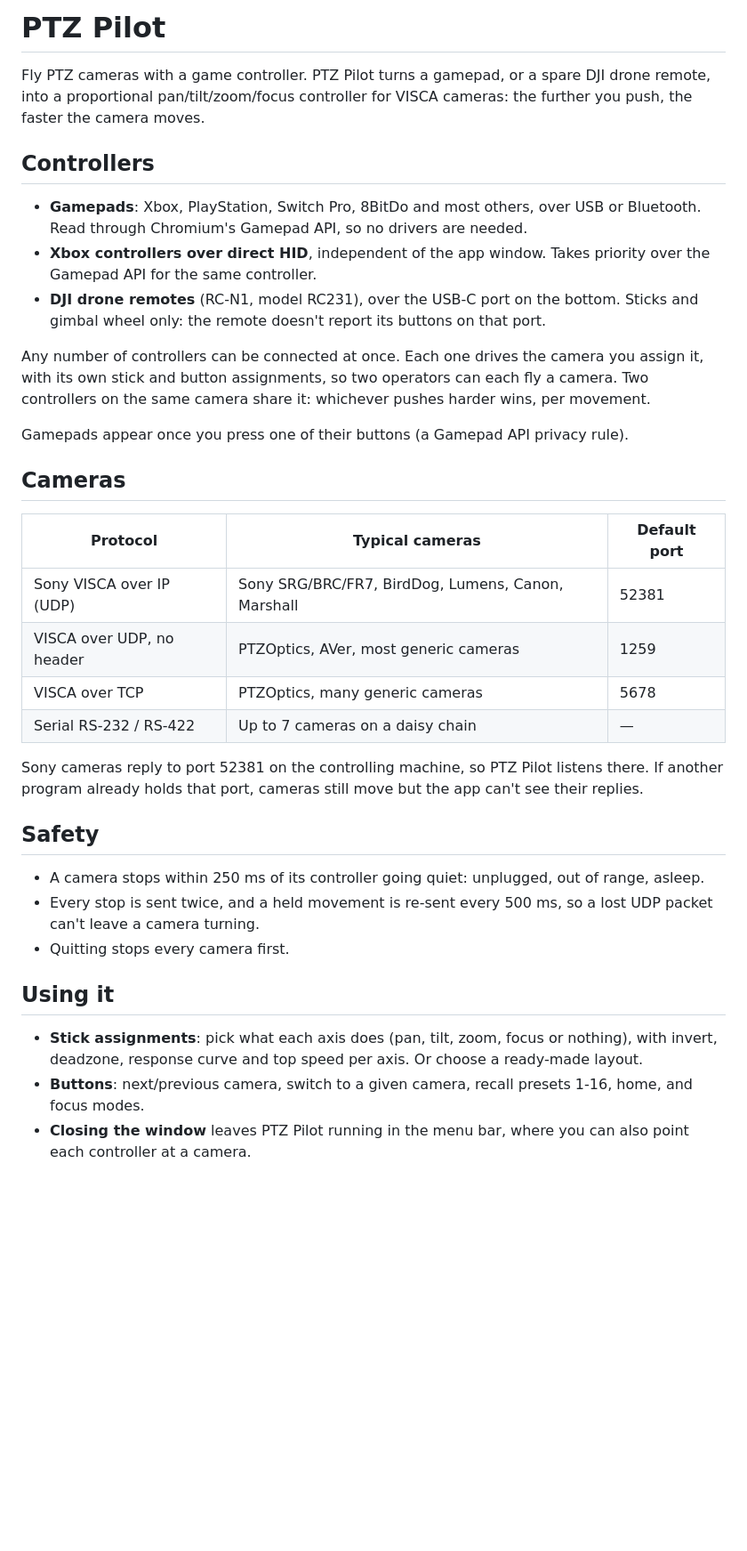
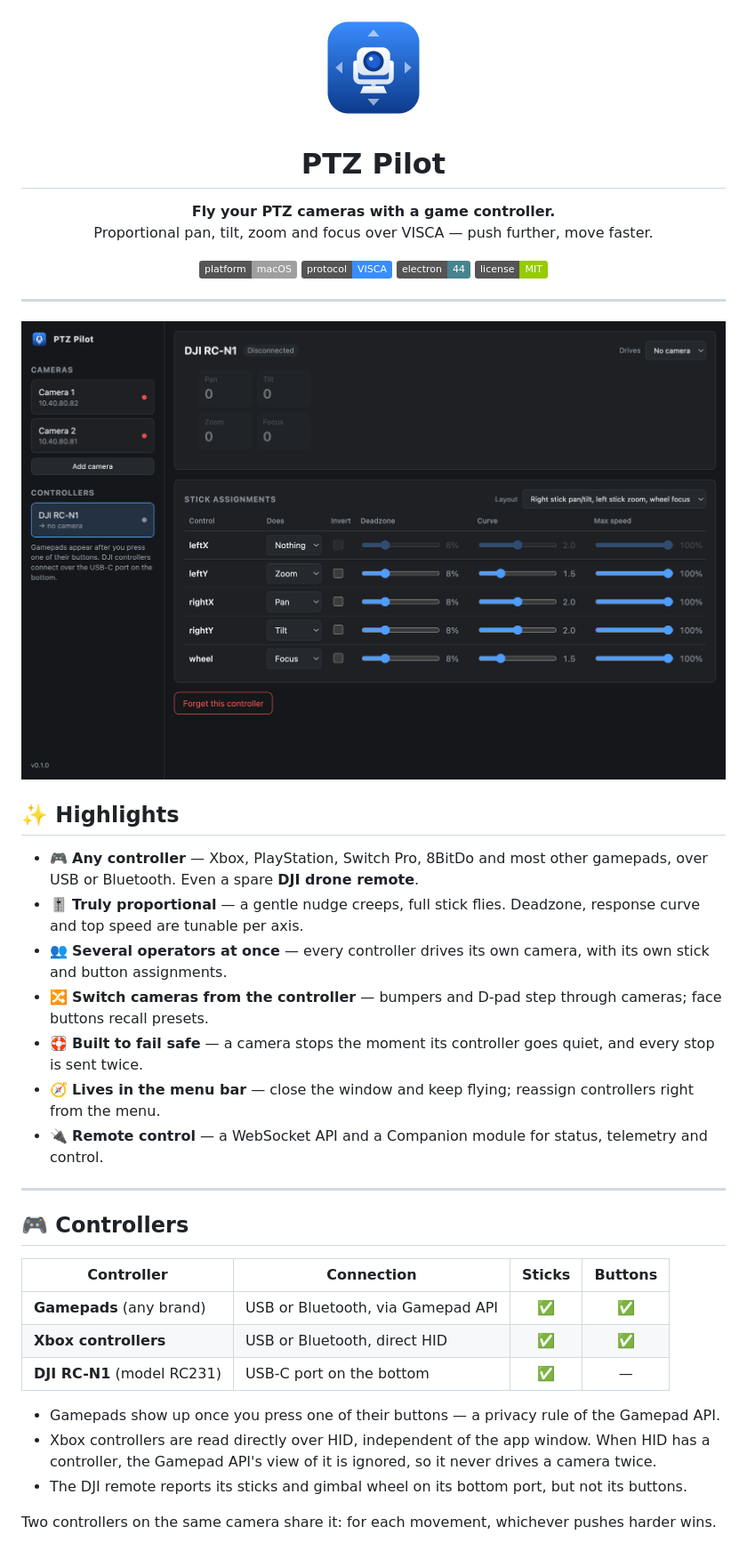
Before and after one commit to benbridts/ptz-pilot, a Markdown page: README.md, the part around one of its changes. Shown at 89% size. GitHub-like rendering; pictures changed too: docs/controller.png (added); badges without logos; blank space fills up the shorter version.

```diff
--- a/README.md
+++ b/README.md
@@ -1,49 +1,50 @@
-# PTZ Pilot
+<p align="center">
+  <img src="assets/icon.png" alt="PTZ Pilot" width="128" height="128" />
+</p>
 
-Fly PTZ cameras with a game controller. PTZ Pilot turns a gamepad, or a spare DJI drone remote,
-into a proportional pan/tilt/zoom/focus controller for VISCA cameras: the further you push, the
-faster the camera moves.
+<h1 align="center">PTZ Pilot</h1>
 
-## Controllers
+<p align="center">
+  <strong>Fly your PTZ cameras with a game controller.</strong><br />
+  Proportional pan, tilt, zoom and focus over VISCA — push further, move faster.
+</p>
 
-- **Gamepads**: Xbox, PlayStation, Switch Pro, 8BitDo and most others, over USB or Bluetooth.
-  Read through Chromium's Gamepad API, so no drivers are needed.
-- **Xbox controllers over direct HID**, independent of the app window. Takes priority over the
-  Gamepad API for the same controller.
-- **DJI drone remotes** (RC-N1, model RC231), over the USB-C port on the bottom. Sticks and
-  gimbal wheel only: the remote doesn't report its buttons on that port.
+<p align="center">
+  <img alt="Platform: macOS" src="https://img.shields.io/badge/platform-macOS-lightgrey?logo=apple" />
+  <img alt="Protocol: VISCA" src="https://img.shields.io/badge/protocol-VISCA-3a8dff" />
+  <img alt="Electron" src="https://img.shields.io/badge/electron-44-47848f?logo=electron&logoColor=white" />
+  <img alt="License: MIT" src="https://img.shields.io/badge/license-MIT-green" />
+</p>
 
-Any number of controllers can be connected at once. Each one drives the camera you assign it,
-with its own stick and button assignments, so two operators can each fly a camera. Two
-controllers on the same camera share it: whichever pushes harder wins, per movement.
+---
 
-Gamepads appear once you press one of their buttons (a Gamepad API privacy rule).
+<p align="center">
+  <img src="docs/controller.png" alt="A controller in PTZ Pilot: live stick view, output speeds and stick assignments" width="820" />
+</p>
 
-## Cameras
+## ✨ Highlights
 
-| Protocol                  | Typical cameras                                    | Default port |
-| ------------------------- | -------------------------------------------------- | ------------ |
-| Sony VISCA over IP (UDP)  | Sony SRG/BRC/FR7, BirdDog, Lumens, Canon, Marshall | 52381        |
-| VISCA over UDP, no header | PTZOptics, AVer, most generic cameras              | 1259         |
-| VISCA over TCP            | PTZOptics, many generic cameras                    | 5678         |
-| Serial RS-232 / RS-422    | Up to 7 cameras on a daisy chain                   | —            |
+- 🎮 **Any controller** — Xbox, PlayStation, Switch Pro, 8BitDo and most other gamepads, over USB or Bluetooth. Even a spare **DJI drone remote**.
+- 🎚️ **Truly proportional** — a gentle nudge creeps, full stick flies. Deadzone, response curve and top speed are tunable per axis.
+- 👥 **Several operators at once** — every controller drives its own camera, with its own stick and button assignments.
+- 🔀 **Switch cameras from the controller** — bumpers and D-pad step through cameras; face buttons recall presets.
+- 🛟 **Built to fail safe** — a camera stops the moment its controller goes quiet, and every stop is sent twice.
+- 🧭 **Lives in the menu bar** — close the window and keep flying; reassign controllers right from the menu.
+- 🔌 **Remote control** — a WebSocket API and a Companion module for status, telemetry and control.
 
-Sony cameras reply to port 52381 on the controlling machine, so PTZ Pilot listens there. If
-another program already holds that port, cameras still move but the app can't see their replies.
+---
 
-## Safety
+## 🎮 Controllers
 
-- A camera stops within 250 ms of its controller going quiet: unplugged, out of range, asleep.
-- Every stop is sent twice, and a held movement is re-sent every 500 ms, so a lost UDP packet
-  can't leave a camera turning.
-- Quitting stops every camera first.
+| Controller                  | Connection                        | Sticks | Buttons |
+| --------------------------- | --------------------------------- | :----: | :-----: |
+| **Gamepads** (any brand)    | USB or Bluetooth, via Gamepad API |   ✅   |   ✅    |
+| **Xbox controllers**        | USB or Bluetooth, direct HID      |   ✅   |   ✅    |
+| **DJI RC-N1** (model RC231) | USB-C port on the bottom          |   ✅   |    —    |
 
-## Using it
+- Gamepads show up once you press one of their buttons — a privacy rule of the Gamepad API.
+- Xbox controllers are read directly over HID, independent of the app window. When HID has a controller, the Gamepad API's view of it is ignored, so it never drives a camera twice.
+- The DJI remote reports its sticks and gimbal wheel on its bottom port, but not its buttons.
 
-- **Stick assignments**: pick what each axis does (pan, tilt, zoom, focus or nothing), with
-  invert, deadzone, response curve and top speed per axis. Or choose a ready-made layout.
-- **Buttons**: next/previous camera, switch to a given camera, recall presets 1-16, home, and
-  focus modes.
-- **Closing the window** leaves PTZ Pilot running in the menu bar, where you can also point each
-  controller at a camera.
+Two controllers on the same camera share it: for each movement, whichever pushes harder wins.
 
```
Also changed, not shown: other parts of README.md (+88 -7 lines), docs/api.md (added, +135 -0 lines), docs/camera.png (added), 12 other files.
